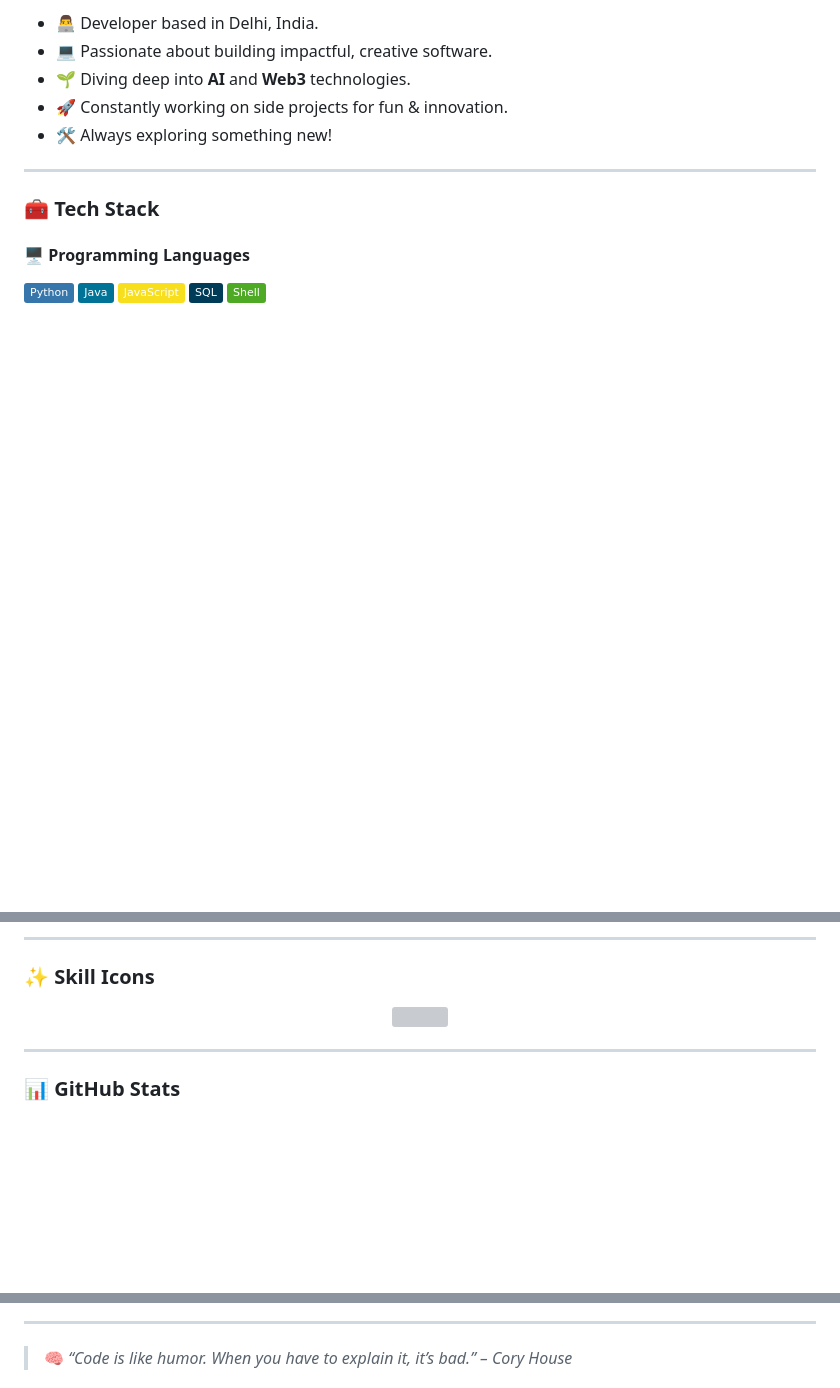
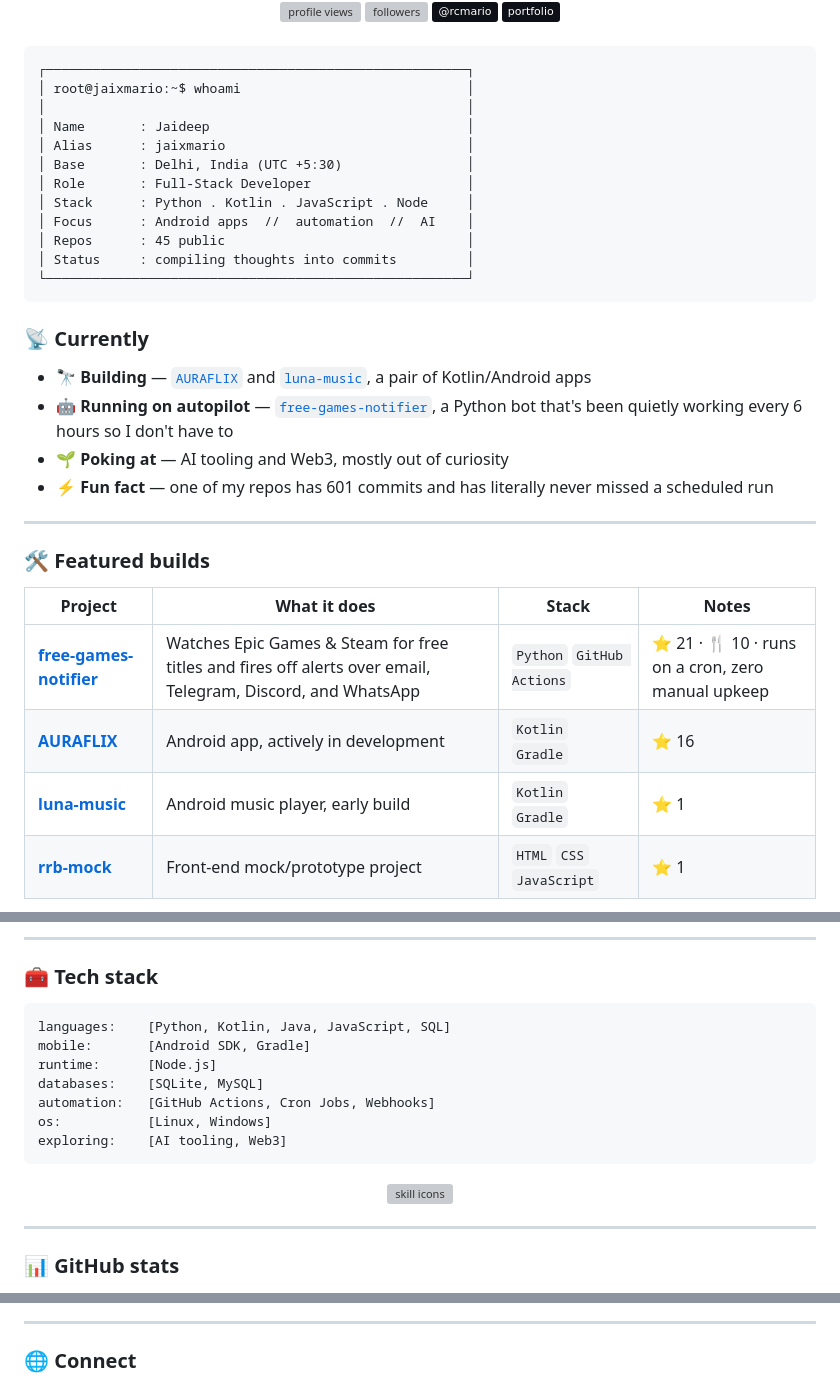
Before and after one commit to jaixmario/jaixmario, a Markdown page: README.md, 3 parts joined by grey strips. Rendered like a GitHub page; badges without logos; blank space fills up the shorter version; grey boxes are pictures that could not be loaded.

````diff
--- a/README.md
+++ b/README.md
@@ -12,18 +8,45 @@
 
-- 👨‍💻 Developer based in Delhi, India.
-- 💻 Passionate about building impactful, creative software.
-- 🌱 Diving deep into **AI** and **Web3** technologies.
-- 🚀 Constantly working on side projects for fun & innovation.
-- 🛠️ Always exploring something new!
+<br/>
+
+<img src="https://githubbadge.mario22623.workers.dev/jaixmario?&color=%2300E5A0&labelColor=%230D1117&textColor=%23ffffff&countColor=%23ffffff&fontSize=11&format=sh" alt="profile views"/>
+<img src="https://img.shields.io/github/followers/jaixmario?style=flat&logo=github&label=followers&color=00E5A0&labelColor=0D1117" alt="followers"/>
+<a href="https://t.me/rcmario"><img src="https://img.shields.io/badge/-@rcmario-0D1117?style=flat&logo=telegram&logoColor=00E5A0" alt="telegram"/></a>
+<a href="https://jaiiiiiiiportfolio.vercel.app/"><img src="https://img.shields.io/badge/-portfolio-0D1117?style=flat&logo=vercel&logoColor=00E5A0" alt="portfolio"/></a>
+
+</div>
+
+<br/>
+
+```
+┌──────────────────────────────────────────────────────┐
+│ root@jaixmario:~$ whoami                             │
+│                                                      │
+│ Name       : Jaideep                                 │
+│ Alias      : jaixmario                               │
+│ Base       : Delhi, India (UTC +5:30)                │
+│ Role       : Full-Stack Developer                    │
+│ Stack      : Python . Kotlin . JavaScript . Node     │
+│ Focus      : Android apps  //  automation  //  AI    │
+│ Repos      : 45 public                               │
+│ Status     : compiling thoughts into commits         │
+└──────────────────────────────────────────────────────┘
+```
+
+### 📡 Currently
+
+- 🔭 **Building** — [`AURAFLIX`](https://github.com/jaixmario/AURAFLIX) and [`luna-music`](https://github.com/jaixmario/luna-music), a pair of Kotlin/Android apps
+- 🤖 **Running on autopilot** — [`free-games-notifier`](https://github.com/jaixmario/free-games-notifier), a Python bot that's been quietly working every 6 hours so I don't have to
+- 🌱 **Poking at** — AI tooling and Web3, mostly out of curiosity
+- ⚡ **Fun fact** — one of my repos has 601 commits and has literally never missed a scheduled run
 
 ---
 
-### 🧰 Tech Stack
+### 🛠️ Featured builds
 
-#### 🖥️ Programming Languages
-![Python](https://img.shields.io/badge/-Python-3776AB?style=flat&logo=python&logoColor=white)
-![Java](https://img.shields.io/badge/-Java-007396?style=flat&logo=java&logoColor=white)
-![JavaScript](https://img.shields.io/badge/-JavaScript-F7DF1E?style=flat&logo=javascript&logoColor=black)
-![SQL](https://img.shields.io/badge/-SQL-003B57?style=flat&logo=postgresql&logoColor=white)
-![Shell](https://img.shields.io/badge/-Shell-4EAA25?style=flat&logo=gnu-bash&logoColor=white)
+| Project | What it does | Stack | Notes |
+|---|---|---|---|
+| [**free-games-notifier**](https://github.com/jaixmario/free-games-notifier) | Watches Epic Games & Steam for free titles and fires off alerts over email, Telegram, Discord, and WhatsApp | `Python` `GitHub Actions` | ⭐ 21 · 🍴 10 · runs on a cron, zero manual upkeep |
+| [**AURAFLIX**](https://github.com/jaixmario/AURAFLIX) | Android app, actively in development | `Kotlin` `Gradle` | ⭐ 16 |
+| [**luna-music**](https://github.com/jaixmario/luna-music) | Android music player, early build | `Kotlin` `Gradle` | ⭐ 1 |
+| [**rrb-mock**](https://github.com/jaixmario/rrb-mock) | Front-end mock/prototype project | `HTML` `CSS` `JavaScript` | ⭐ 1 |
 
@@ -51,12 +54,23 @@
 
 ---
 
-### ✨ Skill Icons
-<p align="center">
-  <img src="https://skillicons.dev/icons?i=python,java,js,html,css,nodejs,react,sqlite,mysql,linux,androidstudio" />
-</p>
+### 🧰 Tech stack
+
+```yaml
+languages:    [Python, Kotlin, Java, JavaScript, SQL]
+mobile:       [Android SDK, Gradle]
+runtime:      [Node.js]
+databases:    [SQLite, MySQL]
+automation:   [GitHub Actions, Cron Jobs, Webhooks]
+os:           [Linux, Windows]
+exploring:    [AI tooling, Web3]
+```
+
+<div align="center">
+<img src="https://skillicons.dev/icons?i=python,kotlin,java,javascript,nodejs,androidstudio,sqlite,mysql,git,linux,html,css&theme=dark" alt="skill icons"/>
+</div>
 
 ---
 
-### 📊 GitHub Stats
+### 📊 GitHub stats
 
@@ -78,5 +96,5 @@
 
 ---
 
-> 🧠 _“Code is like humor. When you have to explain it, it’s bad.” – Cory House_
+### 🌐 Connect
 
````
Also changed, not shown: other parts of README.md (+36 -42 lines).
